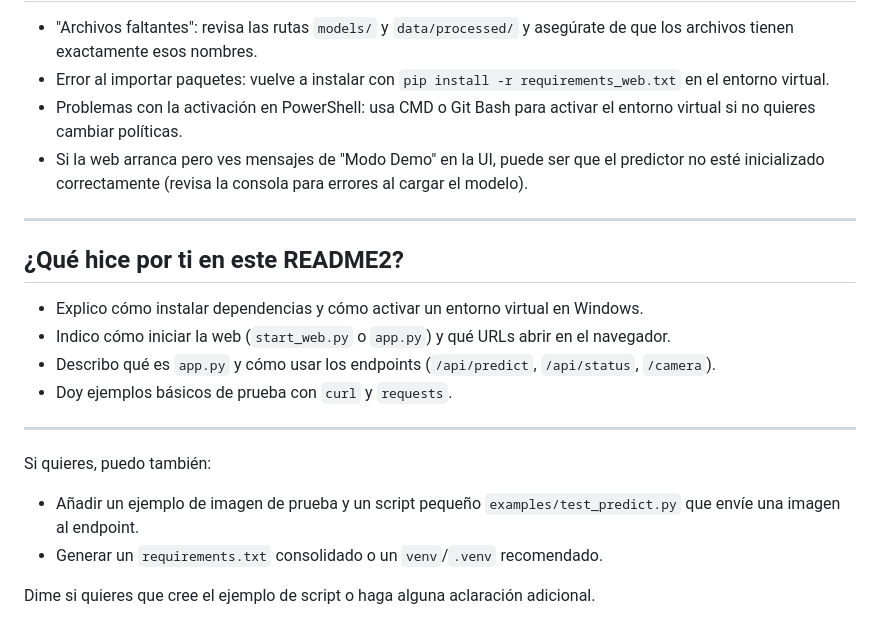
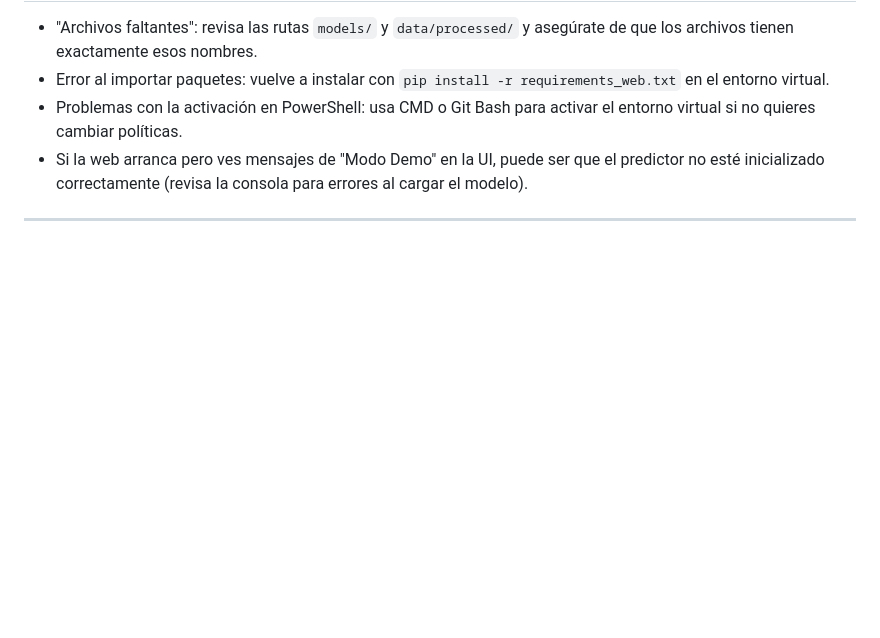
Before and after one commit to tomasmanuelgp/VOZ-VISIBLE-COLOMBIA, a Markdown page: README.md, the part around the change. Drawn GitHub-style; blank space fills up the shorter version.

Commit message:
Clean up README by removing unnecessary content
Removed outdated section about README improvements and examples.

```diff
--- a/README.md
+++ b/README.md
@@ -174,19 +174,3 @@ python main.py
 - Si la web arranca pero ves mensajes de "Modo Demo" en la UI, puede ser que el predictor no esté inicializado correctamente (revisa la consola para errores al cargar el modelo).
 
 ---
-
-## ¿Qué hice por ti en este README2?
-
-- Explico cómo instalar dependencias y cómo activar un entorno virtual en Windows.
-- Indico cómo iniciar la web (`start_web.py` o `app.py`) y qué URLs abrir en el navegador.
-- Describo qué es `app.py` y cómo usar los endpoints (`/api/predict`, `/api/status`, `/camera`).
-- Doy ejemplos básicos de prueba con `curl` y `requests`.
-
----
-
-Si quieres, puedo también:
-
-- Añadir un ejemplo de imagen de prueba y un script pequeño `examples/test_predict.py` que envíe una imagen al endpoint.
-- Generar un `requirements.txt` consolidado o un `venv`/`.venv` recomendado.
-
-Dime si quieres que cree el ejemplo de script o haga alguna aclaración adicional.
```
